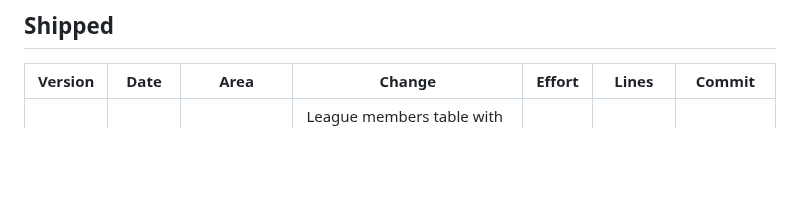
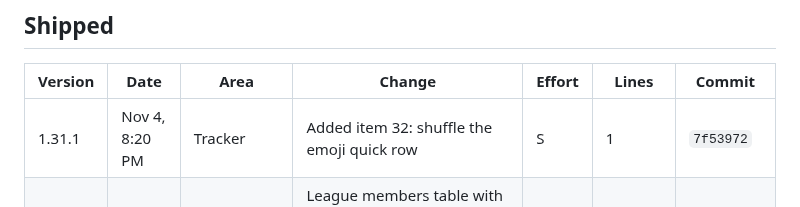
Before and after one commit to bperret/Tators-picks, a Markdown page: CHANGELOG.md, the part around the change. Rendered like a GitHub page; blank space fills up the shorter version.

Commit message:
Log the tracker change in the changelog
Co-Authored-By: Claude Opus 5.5 <noreply@anthropic.com>
Claude-Session: https://claude.ai/code/session_01G9K23Cx3nvUAEMwBzNHtbs

```diff
--- a/CHANGELOG.md
+++ b/CHANGELOG.md
@@ -15,6 +15,7 @@ Every shipped feature and fix, newest first. Ideas not built yet are in the Idea
 
 | Version | Date | Area | Change | Effort | Lines | Commit |
 |---|---|---|---|---|---|---|
+| 1.31.1 | Nov 4, 8:20 PM | Tracker | Added item 32: shuffle the emoji quick row | S | 1 | `7f53972` |
 | 1.31 | Nov 4, 7:49 PM | Commish, Picks | League members table with chips, search, open rows, and Add picker on top; Save button turns red on a change and green once saved | M | 120 | `4a4ad3e` |
 | 1.30.1 | Nov 4, 6:36 PM | All tabs | Around the league tiles on every tab but Commish, with a Picks tile, new Playoffs line, and necktie on Profile | S | 40 | `6357b70` |
 | 1.30 | Nov 4, 5:38 PM | Picks | Around the league: 8 turf green tiles at the bottom of Picks that link to the other tabs | S | 41 | `f9b40f4` |
```
